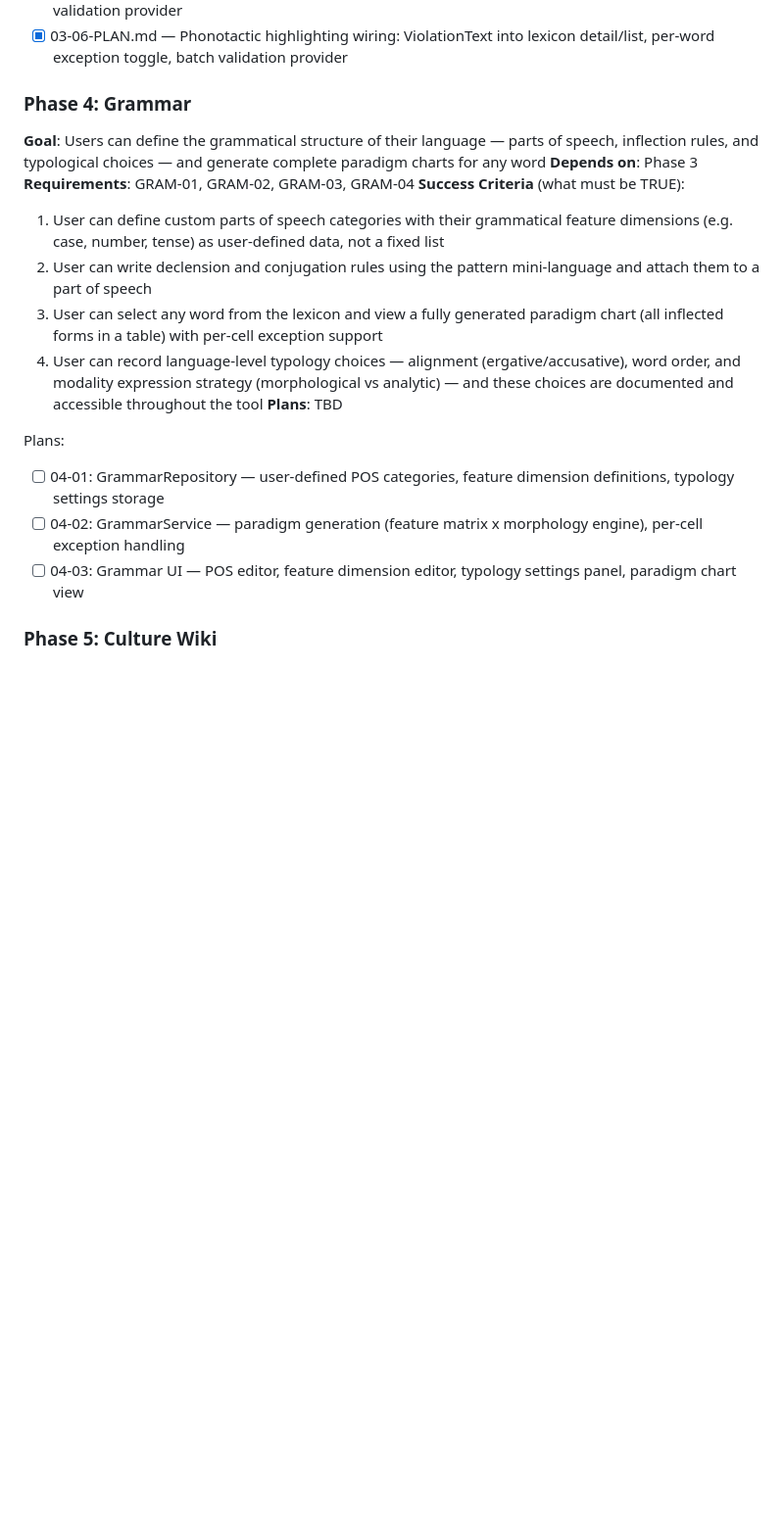
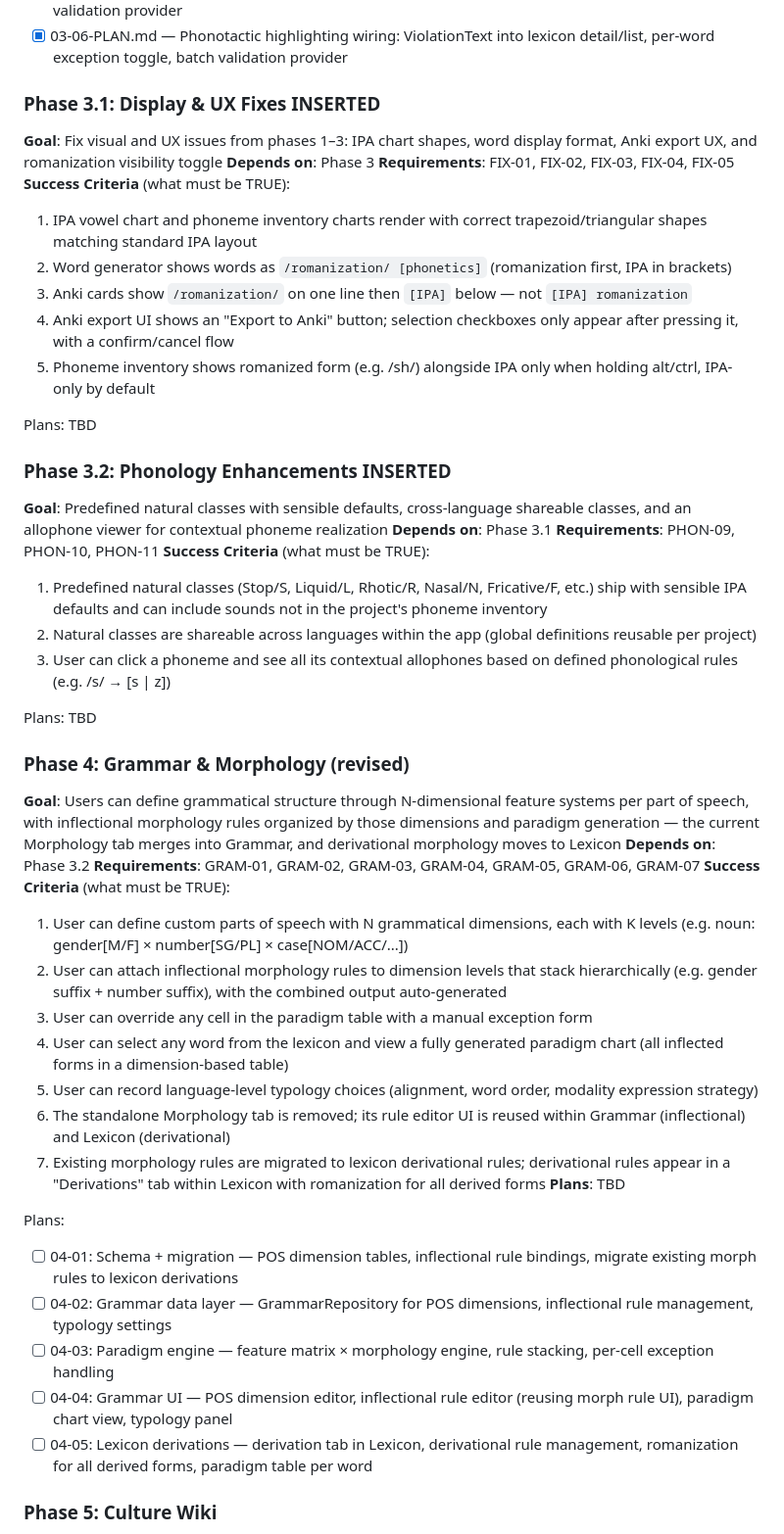
Before and after one commit to anonx3247/conlang, a Markdown page: .planning/ROADMAP.md, the part around one of its changes. Shown at 98% size. GitHub-like rendering; blank space fills up the shorter version.

```diff
--- a/.planning/ROADMAP.md
+++ b/.planning/ROADMAP.md
@@ -91,21 +93,50 @@ Plans:
 - [x] 03-05-PLAN.md — Phonotactic highlighting infrastructure: shared ViolationText widget extraction, validation provider
 - [x] 03-06-PLAN.md — Phonotactic highlighting wiring: ViolationText into lexicon detail/list, per-word exception toggle, batch validation provider
 
-### Phase 4: Grammar
-**Goal**: Users can define the grammatical structure of their language — parts of speech, inflection rules, and typological choices — and generate complete paradigm charts for any word
+### Phase 3.1: Display & UX Fixes INSERTED
+**Goal**: Fix visual and UX issues from phases 1–3: IPA chart shapes, word display format, Anki export UX, and romanization visibility toggle
 **Depends on**: Phase 3
-**Requirements**: GRAM-01, GRAM-02, GRAM-03, GRAM-04
+**Requirements**: FIX-01, FIX-02, FIX-03, FIX-04, FIX-05
 **Success Criteria** (what must be TRUE):
-  1. User can define custom parts of speech categories with their grammatical feature dimensions (e.g. case, number, tense) as user-defined data, not a fixed list
-  2. User can write declension and conjugation rules using the pattern mini-language and attach them to a part of speech
-  3. User can select any word from the lexicon and view a fully generated paradigm chart (all inflected forms in a table) with per-cell exception support
-  4. User can record language-level typology choices — alignment (ergative/accusative), word order, and modality expression strategy (morphological vs analytic) — and these choices are documented and accessible throughout the tool
+  1. IPA vowel chart and phoneme inventory charts render with correct trapezoid/triangular shapes matching standard IPA layout
+  2. Word generator shows words as `/romanization/ [phonetics]` (romanization first, IPA in brackets)
+  3. Anki cards show `/romanization/` on one line then `[IPA]` below — not `[IPA] romanization`
+  4. Anki export UI shows an "Export to Anki" button; selection checkboxes only appear after pressing it, with a confirm/cancel flow
+  5. Phoneme inventory shows romanized form (e.g. /sh/) alongside IPA only when holding alt/ctrl, IPA-only by default
+
+Plans: TBD
+
+### Phase 3.2: Phonology Enhancements INSERTED
+**Goal**: Predefined natural classes with sensible defaults, cross-language shareable classes, and an allophone viewer for contextual phoneme realization
+**Depends on**: Phase 3.1
+**Requirements**: PHON-09, PHON-10, PHON-11
+**Success Criteria** (what must be TRUE):
+  1. Predefined natural classes (Stop/S, Liquid/L, Rhotic/R, Nasal/N, Fricative/F, etc.) ship with sensible IPA defaults and can include sounds not in the project's phoneme inventory
+  2. Natural classes are shareable across languages within the app (global definitions reusable per project)
+  3. User can click a phoneme and see all its contextual allophones based on defined phonological rules (e.g. /s/ → [s | z])
+
+Plans: TBD
+
+### Phase 4: Grammar & Morphology (revised)
+**Goal**: Users can define grammatical structure through N-dimensional feature systems per part of speech, with inflectional morphology rules organized by those dimensions and paradigm generation — the current Morphology tab merges into Grammar, and derivational morphology moves to Lexicon
+**Depends on**: Phase 3.2
+**Requirements**: GRAM-01, GRAM-02, GRAM-03, GRAM-04, GRAM-05, GRAM-06, GRAM-07
+**Success Criteria** (what must be TRUE):
+  1. User can define custom parts of speech with N grammatical dimensions, each with K levels (e.g. noun: gender[M/F] × number[SG/PL] × case[NOM/ACC/...])
+  2. User can attach inflectional morphology rules to dimension levels that stack hierarchically (e.g. gender suffix + number suffix), with the combined output auto-generated
+  3. User can override any cell in the paradigm table with a manual exception form
+  4. User can select any word from the lexicon and view a fully generated paradigm chart (all inflected forms in a dimension-based table)
+  5. User can record language-level typology choices (alignment, word order, modality expression strategy)
+  6. The standalone Morphology tab is removed; its rule editor UI is reused within Grammar (inflectional) and Lexicon (derivational)
+  7. Existing morphology rules are migrated to lexicon derivational rules; derivational rules appear in a "Derivations" tab within Lexicon with romanization for all derived forms
 **Plans**: TBD
 
 Plans:
-- [ ] 04-01: GrammarRepository — user-defined POS categories, feature dimension definitions, typology settings storage
-- [ ] 04-02: GrammarService — paradigm generation (feature matrix x morphology engine), per-cell exception handling
-- [ ] 04-03: Grammar UI — POS editor, feature dimension editor, typology settings panel, paradigm chart view
+- [ ] 04-01: Schema + migration — POS dimension tables, inflectional rule bindings, migrate existing morph rules to lexicon derivations
+- [ ] 04-02: Grammar data layer — GrammarRepository for POS dimensions, inflectional rule management, typology settings
+- [ ] 04-03: Paradigm engine — feature matrix × morphology engine, rule stacking, per-cell exception handling
+- [ ] 04-04: Grammar UI — POS dimension editor, inflectional rule editor (reusing morph rule UI), paradigm chart view, typology panel
+- [ ] 04-05: Lexicon derivations — derivation tab in Lexicon, derivational rule management, romanization for all derived forms, paradigm table per word
 
 ### Phase 5: Culture Wiki
 **Goal**: Users can document the world and culture behind their conlang in a structured wiki with Markdown formatting and navigable internal links between pages
```
Also changed, not shown: other parts of .planning/ROADMAP.md (+8 -4 lines), .planning/REQUIREMENTS.md (+50 -5 lines).
